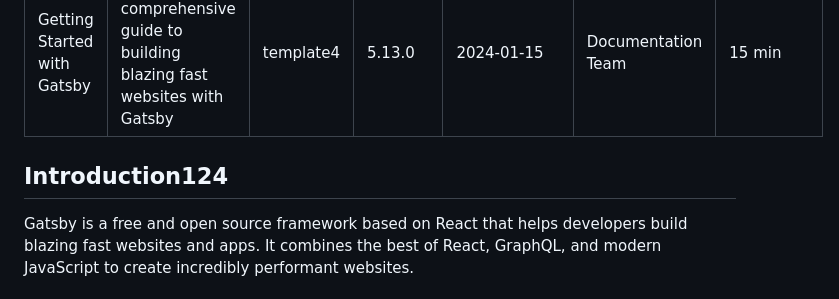
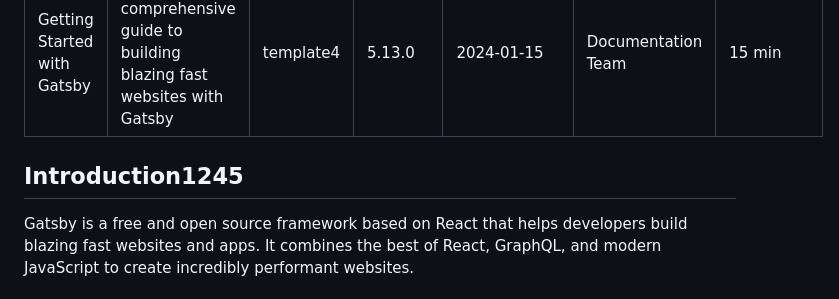
Before and after one commit to kkotwal94/gatsbyexample, a Markdown page: api-server/markdown-files/docs-gatsby.md, the part around the change. GitHub-like rendering.

Commit message:
Auto-update: change docs-gatsby.md

```diff
--- a/api-server/markdown-files/docs-gatsby.md
+++ b/api-server/markdown-files/docs-gatsby.md
@@ -40,7 +40,9 @@ readTime: "15 min"
 
 
 
-## Introduction124
+
+
+## Introduction1245
 
 Gatsby is a free and open source framework based on React that helps developers build blazing fast websites and apps. It combines the best of React, GraphQL, and modern JavaScript to create incredibly performant websites.
 
```
